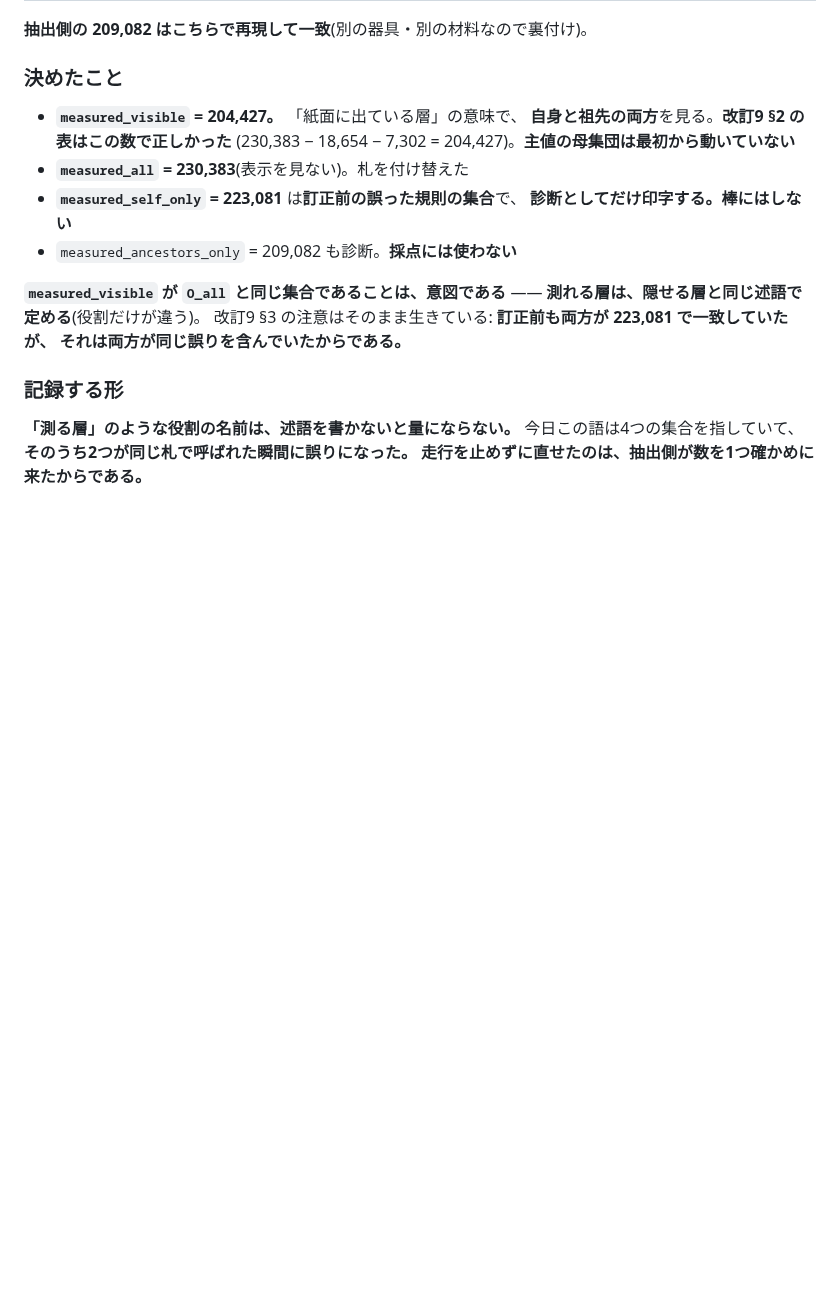
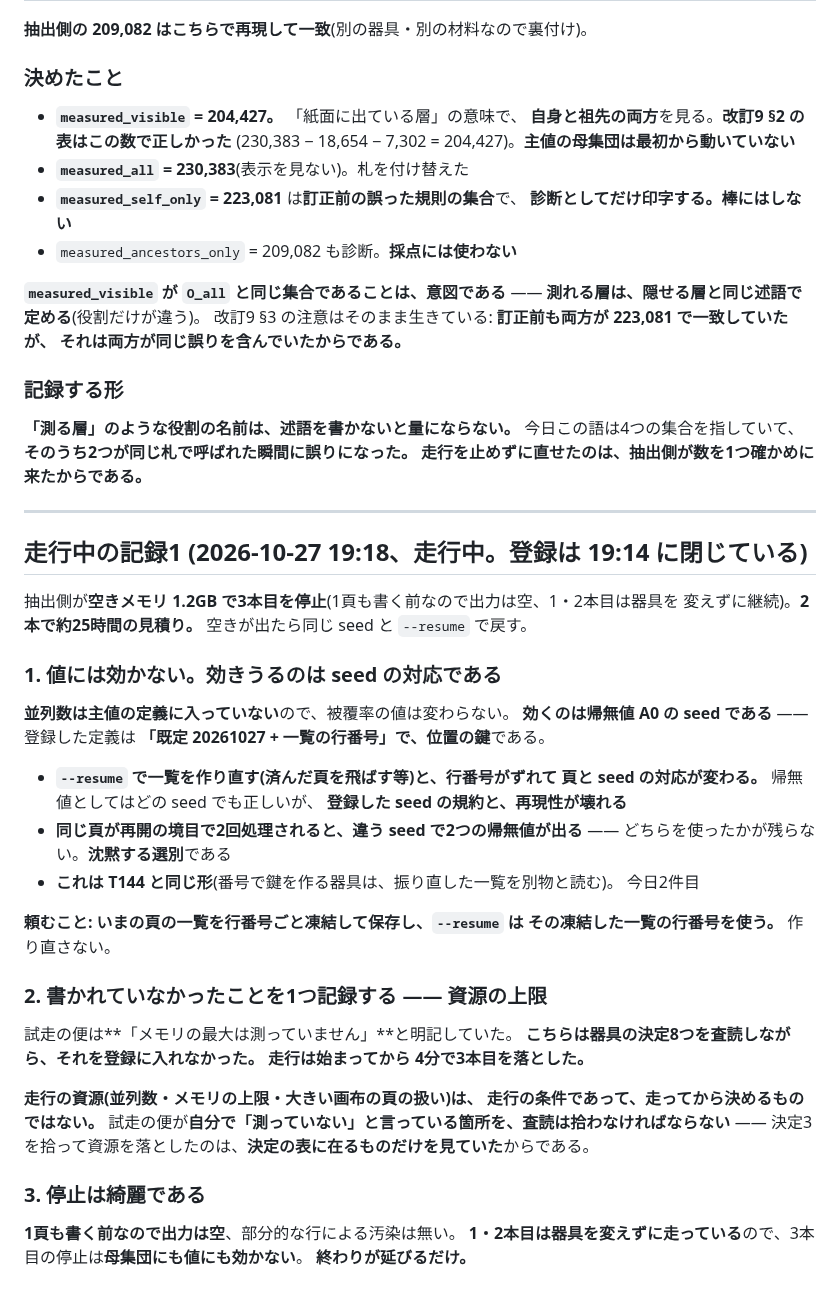
Before and after one commit to kuromook/gen_lineart, a Markdown page: doc/prereg_occlusion_20261027.md, the part around the change. Drawn GitHub-style; blank space fills up the shorter version.

Commit message:
The seed is a positional key, and a resume re-derives the list
抽出側が空きメモリ 1.2GB で3本目を停止(1頁も書く前で出力は空、1・2本目は継続、
2本で約25時間)。停止は綺麗で、母集団にも値にも効かない。

効きうるのは帰無値 A0 の seed。登録した定義は「既定 20261027 + 一覧の行番号」で
位置の鍵なので、--resume が一覧を作り直すと頁と seed の対応がずれ、再開の境目で
同じ頁が2回処理されれば違う seed で2つの帰無値が出る(沈黙する選別)。T144 と
同じ形で今日2件目。いまの一覧を行番号ごと凍結して保存し、resume はそれを使う。

書かれていなかったことを1つ: 試走の便は「メモリの最大は測っていません」と明記して
いたのに、こちらは決定8つを査読しながらそれを登録に入れなかった。走行は始まって
4分で3本目を落とした。資源は走行の条件であって、走ってから決めるものではない。
便が自分で「測っていない」と言っている箇所を、査読は拾わなければならない ——
決定の表に在るものだけを見ていた。

Co-Authored-By: Claude Opus 5 <noreply@anthropic.com>
Claude-Session: https://claude.ai/code/session_01WE5SCnyvenCHcvZswb5tUA

```diff
--- a/doc/prereg_occlusion_20261027.md
+++ b/doc/prereg_occlusion_20261027.md
@@ -820,3 +820,44 @@ C1 0.05 / C2 80% / C3 0.05、N0、A0 の単位と回数、strata、三組、
 **「測る層」のような役割の名前は、述語を書かないと量にならない。**
 今日この語は4つの集合を指していて、**そのうち2つが同じ札で呼ばれた瞬間に誤りになった。**
 **走行を止めずに直せたのは、抽出側が数を1つ確かめに来たからである。**
+
+---
+
+## 走行中の記録1 (2026-10-27 19:18、**走行中。登録は 19:14 に閉じている**)
+
+抽出側が**空きメモリ 1.2GB で3本目を停止**(1頁も書く前なので出力は空、1・2本目は器具を
+変えずに継続)。**2本で約25時間の見積り。** 空きが出たら同じ seed と `--resume` で戻す。
+
+### 1. **値には効かない。効きうるのは seed の対応である**
+
+**並列数は主値の定義に入っていない**ので、被覆率の値は変わらない。
+**効くのは帰無値 A0 の seed である** —— 登録した定義は
+**「既定 20261027 + 一覧の行番号」で、位置の鍵**である。
+
+- **`--resume` で一覧を作り直す(済んだ頁を飛ばす等)と、行番号がずれて
+  頁と seed の対応が変わる。** 帰無値としてはどの seed でも正しいが、
+  **登録した seed の規約と、再現性が壊れる**
+- **同じ頁が再開の境目で2回処理されると、違う seed で2つの帰無値が出る**
+  —— どちらを使ったかが残らない。**沈黙する選別**である
+- **これは T144 と同じ形**(番号で鍵を作る器具は、振り直した一覧を別物と読む)。
+  今日2件目
+
+**頼むこと: いまの頁の一覧を行番号ごと凍結して保存し、`--resume` は
+その凍結した一覧の行番号を使う。** 作り直さない。
+
+### 2. **書かれていなかったことを1つ記録する —— 資源の上限**
+
+試走の便は**「メモリの最大は測っていません」**と明記していた。
+**こちらは器具の決定8つを査読しながら、それを登録に入れなかった。**
+**走行は始まってから 4分で3本目を落とした。**
+
+**走行の資源(並列数・メモリの上限・大きい画布の頁の扱い)は、
+走行の条件であって、走ってから決めるものではない。**
+試走の便が**自分で「測っていない」と言っている箇所を、査読は拾わなければならない**
+—— 決定3 を拾って資源を落としたのは、**決定の表に在るものだけを見ていた**からである。
+
+### 3. 停止は綺麗である
+
+**1頁も書く前なので出力は空**、部分的な行による汚染は無い。
+**1・2本目は器具を変えずに走っている**ので、3本目の停止は**母集団にも値にも効かない**。
+**終わりが延びるだけ。**
```
